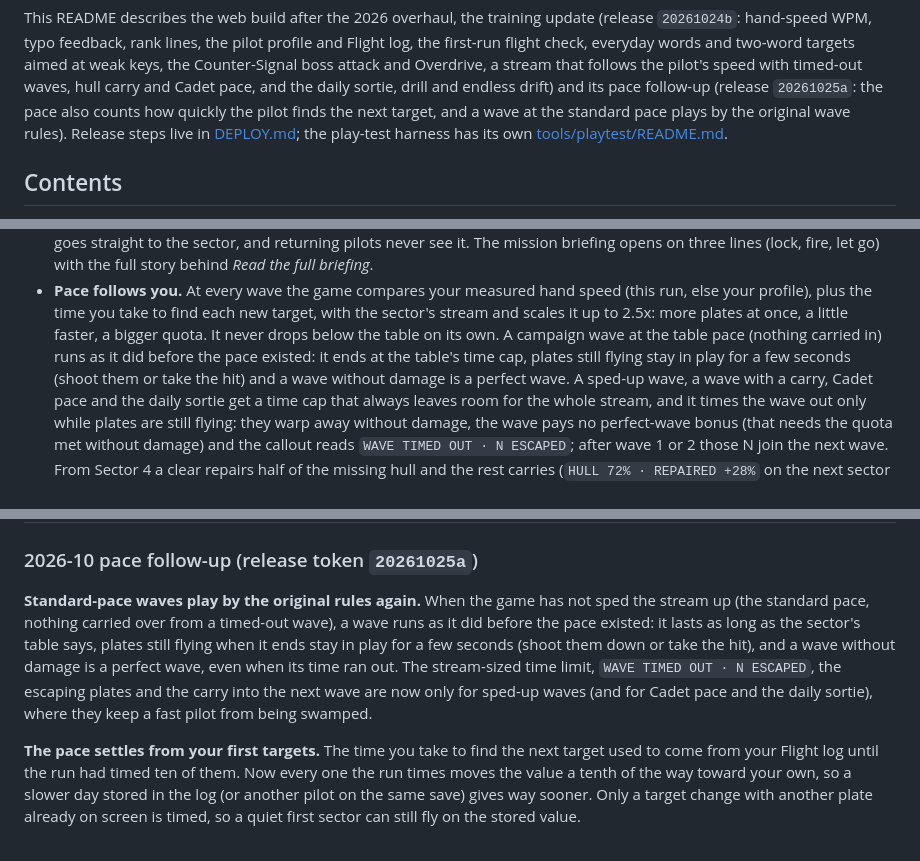
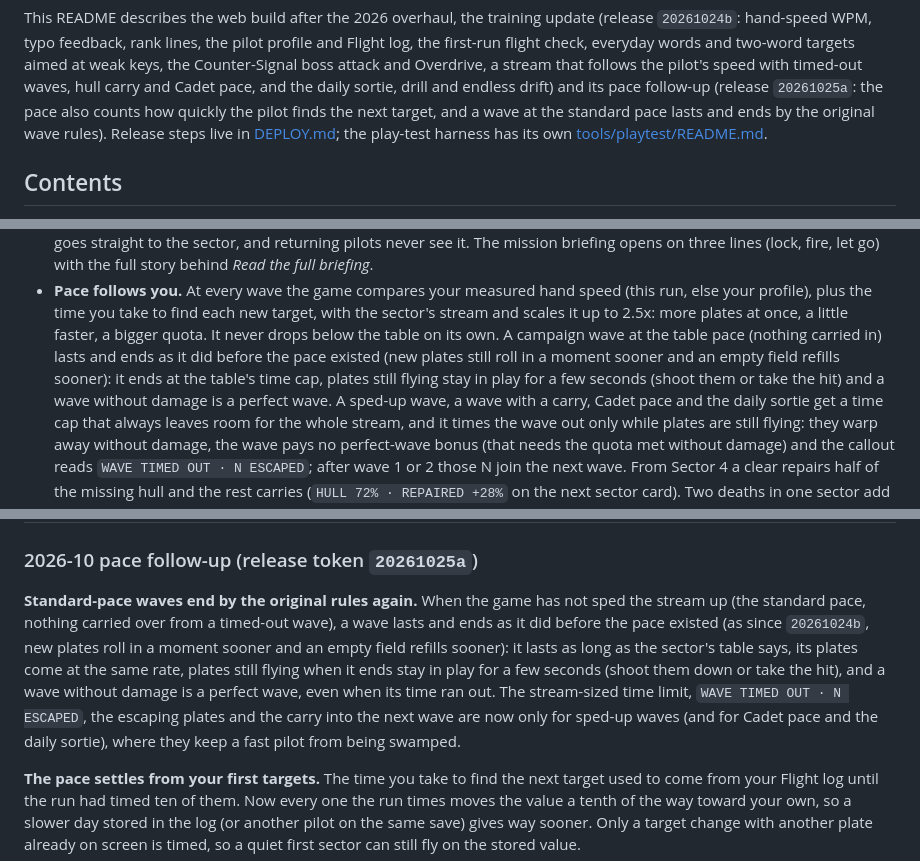
Before and after one commit to sunkencity999/typeR198x, a Markdown page: README.md, 3 parts joined by grey strips. GitHub-like rendering.

Commit message:
docs (Z13): README says what of a floor wave matches 20261016a
The intro, the "Pace follows you" bullet and the 20261025a changelog
said a standard-pace wave "runs as it did before the pace existed" /
"plays by the original wave rules". Its length, end, leftovers and
PERFECT WAVE do match a0a3845 (t-pace-floor 1-5), and since the
previous commit its spawn rate does too, but D2's 0.1 s empty-field
spawn and 10-30 px roll-in stay on at the floor (pending with the lead,
balance.md), so new plates still roll in sooner and an empty field
refills sooner than on 20261016a. The three places now say "lasts and
ends" and name that difference, as the help copy already did.

Co-Authored-By: Claude Opus 5.5 <noreply@anthropic.com>

```diff
--- a/README.md
+++ b/README.md
@@ -12,7 +12,7 @@ WPM, typo feedback, rank lines, the pilot profile and Flight log, the first-run
 two-word targets aimed at weak keys, the Counter-Signal boss attack and Overdrive, a stream that follows the pilot's
 speed with timed-out waves, hull carry and Cadet pace, and the daily sortie, drill and endless drift) and its pace
 follow-up (release `20261025a`: the pace also counts how quickly the pilot finds the next target, and a wave at the
-standard pace plays by the original wave rules). Release steps
+standard pace lasts and ends by the original wave rules). Release steps
 live in [DEPLOY.md](./DEPLOY.md);
 the play-test harness has its own [tools/playtest/README.md](./tools/playtest/README.md).
 
@@ -75,8 +75,9 @@ the play-test harness has its own [tools/playtest/README.md](./tools/playtest/RE
 - **Pace follows you.** At every wave the game compares your measured hand speed (this run, else your profile), plus
   the time you take to find each new target, with the sector's stream and scales it up to 2.5x: more plates at once, a
   little faster, a bigger quota. It never drops below the table on its own. A campaign wave at the table pace (nothing
-  carried in) runs as it did before the pace existed: it ends at the table's time cap, plates still flying stay in
-  play for a few seconds (shoot them or take the hit) and a wave without damage is a perfect wave. A sped-up wave, a
+  carried in) lasts and ends as it did before the pace existed (new plates still roll in a moment sooner and an empty
+  field refills sooner): it ends at the table's time cap, plates still flying stay in play for a few seconds (shoot
+  them or take the hit) and a wave without damage is a perfect wave. A sped-up wave, a
   wave with a carry, Cadet pace and the daily sortie get a time cap that always leaves room for the whole stream, and
   it times the wave out only while plates are still flying: they warp away without damage, the wave pays no
   perfect-wave bonus (that needs the quota met without damage) and the callout reads `WAVE TIMED OUT · N ESCAPED`;
@@ -617,12 +618,13 @@ remixes are welcome.
 
 ### 2026-10 pace follow-up (release token `20261025a`)
 
-**Standard-pace waves play by the original rules again.** When the game has not sped the stream up (the standard
-pace, nothing carried over from a timed-out wave), a wave runs as it did before the pace existed: it lasts as long as
-the sector's table says, plates still flying when it ends stay in play for a few seconds (shoot them down or take the
-hit), and a wave without damage is a perfect wave, even when its time ran out. The stream-sized time limit, `WAVE
-TIMED OUT · N ESCAPED`, the escaping plates and the carry into the next wave are now only for sped-up waves (and for
-Cadet pace and the daily sortie), where they keep a fast pilot from being swamped.
+**Standard-pace waves end by the original rules again.** When the game has not sped the stream up (the standard
+pace, nothing carried over from a timed-out wave), a wave lasts and ends as it did before the pace existed (as since
+`20261024b`, new plates roll in a moment sooner and an empty field refills sooner): it lasts as long as the sector's
+table says, its plates come at the same rate, plates still flying when it ends stay in play for a few seconds (shoot
+them down or take the hit), and a wave without damage is a perfect wave, even when its time ran out. The
+stream-sized time limit, `WAVE TIMED OUT · N ESCAPED`, the escaping plates and the carry into the next wave are now
+only for sped-up waves (and for Cadet pace and the daily sortie), where they keep a fast pilot from being swamped.
 
 **The pace settles from your first targets.** The time you take to find the next target used to come from your
 Flight log until the run had timed ten of them. Now every one the run times moves the value a tenth of the way toward
```
